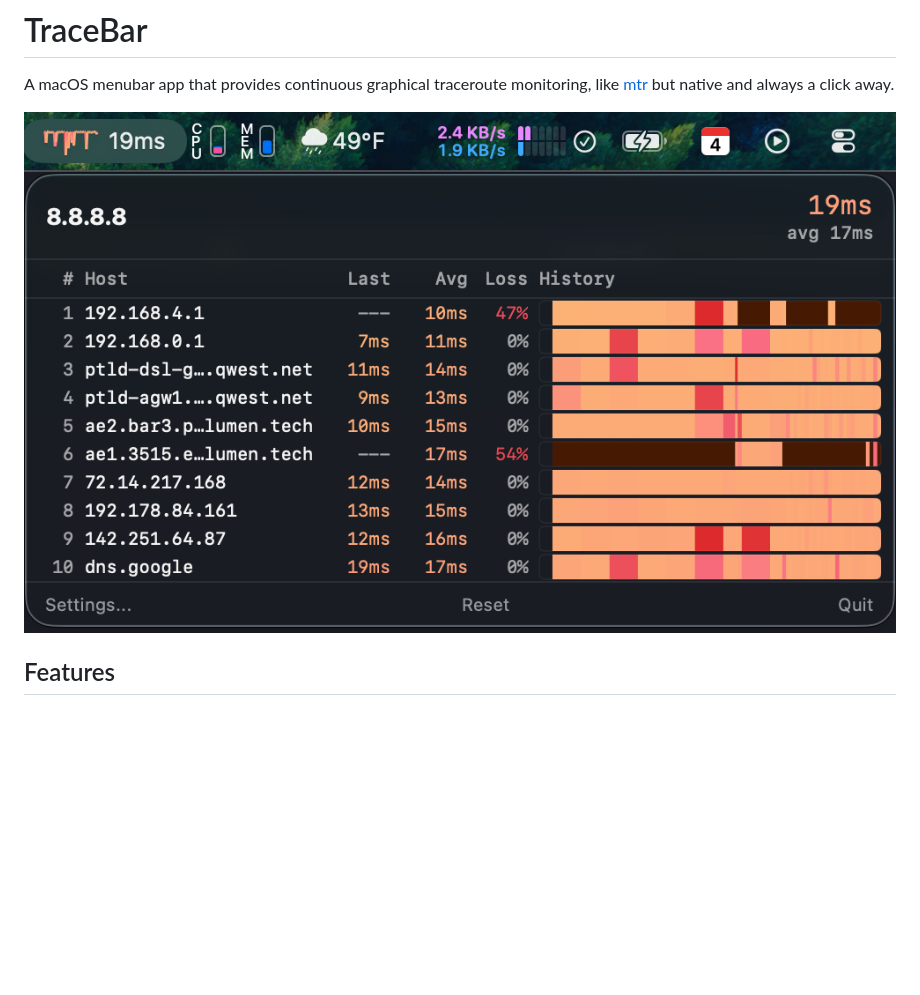
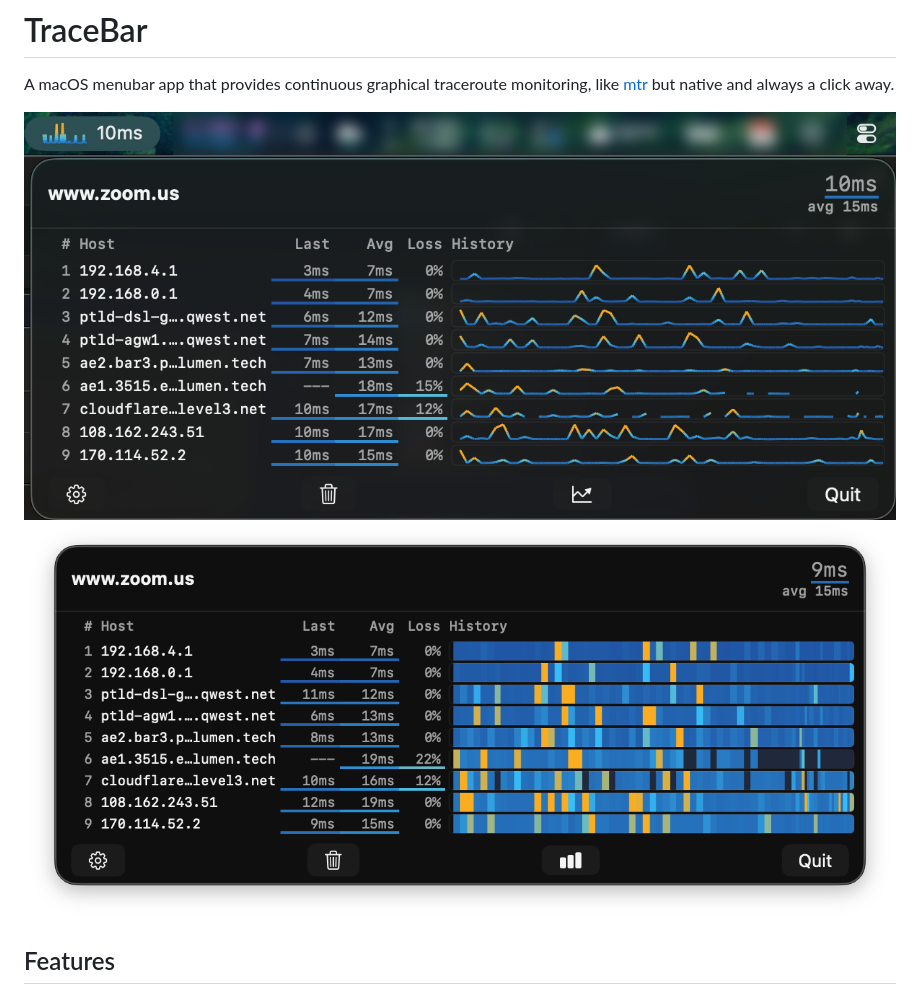
Before and after one commit to evilscheme/mbtracert, a Markdown page: README.md, the part around the change. Rendered like a GitHub page; pictures changed too: docs/screenshot.png, docs/screenshot2.png (added); blank space fills up the shorter version.

Commit message:
docs: add screenshot2 and update README (#17)
Co-authored-by: Bryan Burns <bryanburns@gmail.com>

```diff
--- a/README.md
+++ b/README.md
@@ -2,7 +2,8 @@
 
 A macOS menubar app that provides continuous graphical traceroute monitoring, like [mtr](https://github.com/traviscross/mtr) but native and always a click away.
 
-![screenshot](docs/screenshot.png)
+![screenshot1](docs/screenshot.png)
+![screenshot2](docs/screenshot2.png)
 
 ## Features
 
```
